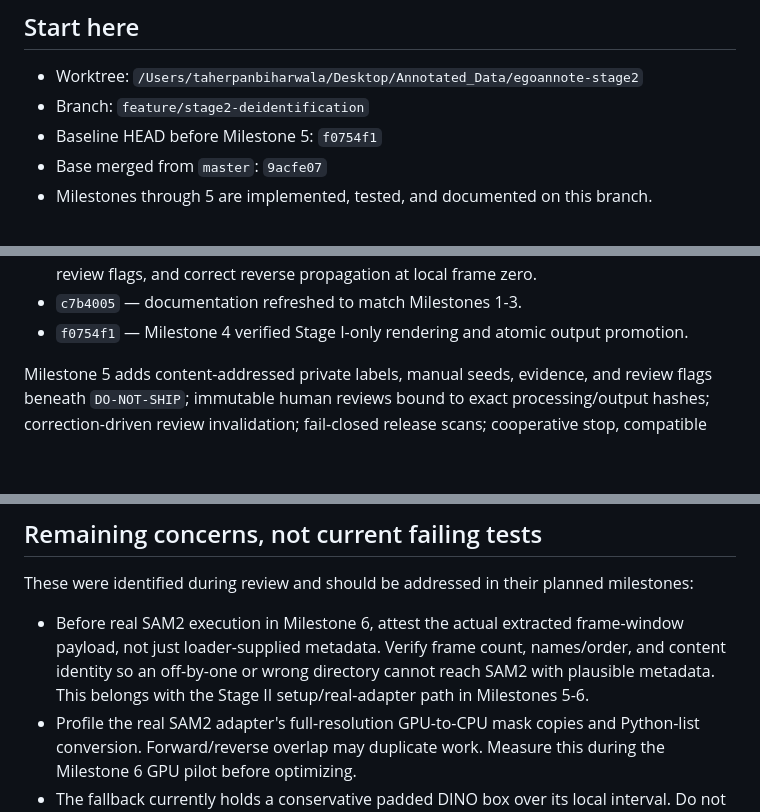
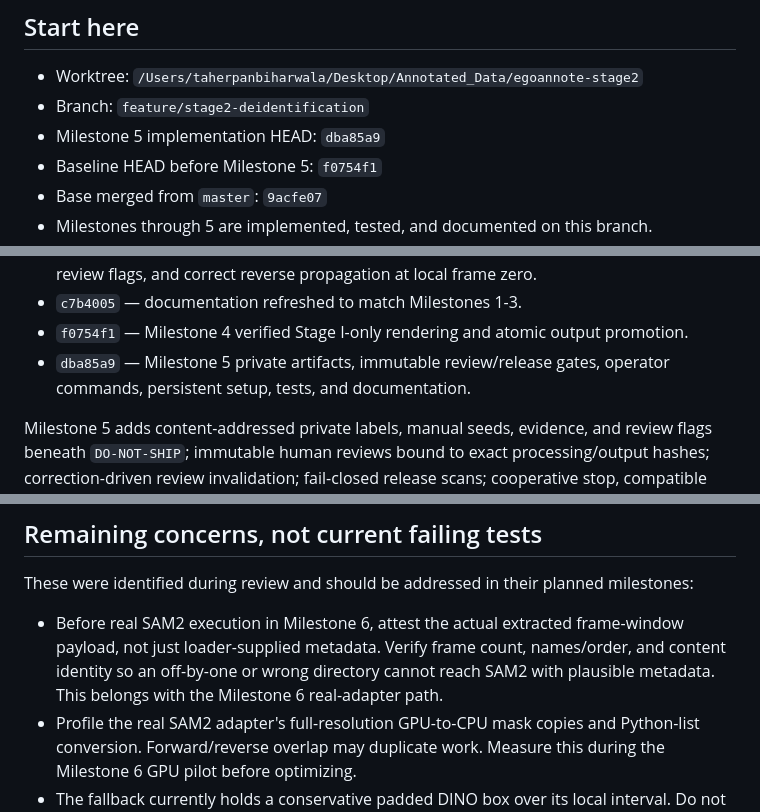
Before and after one commit to TaherPanbiharwala/EgoAnnotate, a Markdown page: handover.md, 3 parts joined by grey strips. GitHub-like rendering; blank space fills up the shorter version.

Commit message:
docs: refresh Stage II milestone handoff

```diff
--- a/handover.md
+++ b/handover.md
@@ -6,6 +6,7 @@ Updated 2026-08-20 for the next coding session.
 
 - Worktree: `/Users/taherpanbiharwala/Desktop/Annotated_Data/egoannote-stage2`
 - Branch: `feature/stage2-deidentification`
+- Milestone 5 implementation HEAD: `dba85a9`
 - Baseline HEAD before Milestone 5: `f0754f1`
 - Base merged from `master`: `9acfe07`
 - Milestones through 5 are implemented, tested, and documented on this branch.
@@ -94,6 +95,8 @@ The complete review then produced separate milestone-specific fix commits:
 - `c7b4005` — documentation refreshed to match Milestones 1-3.
 - `f0754f1` — Milestone 4 verified Stage I-only rendering and atomic output
   promotion.
+- `dba85a9` — Milestone 5 private artifacts, immutable review/release gates,
+  operator commands, persistent setup, tests, and documentation.
 
 Milestone 5 adds content-addressed private labels, manual seeds, evidence, and
 review flags beneath `DO-NOT-SHIP`; immutable human reviews bound to exact
@@ -173,11 +176,11 @@ by the Milestone 5 command implementation until this work begins.
 These were identified during review and should be addressed in their planned
 milestones:
 
-- Before real SAM2 execution in Milestone 6, attest the actual extracted frame-window payload,
-  not just loader-supplied metadata. Verify frame count, names/order, and content
-  identity so an off-by-one or wrong directory cannot reach SAM2 with plausible
-  metadata. This belongs with the Stage II setup/real-adapter path in Milestones
-  5-6.
+- Before real SAM2 execution in Milestone 6, attest the actual extracted
+  frame-window payload, not just loader-supplied metadata. Verify frame count,
+  names/order, and content identity so an off-by-one or wrong directory cannot
+  reach SAM2 with plausible metadata. This belongs with the Milestone 6
+  real-adapter path.
 - Profile the real SAM2 adapter's full-resolution GPU-to-CPU mask copies and
   Python-list conversion. Forward/reverse overlap may duplicate work. Measure
   this during the Milestone 6 GPU pilot before optimizing.
```
Also changed, not shown: AGENTS.md (+6 -4 lines).
